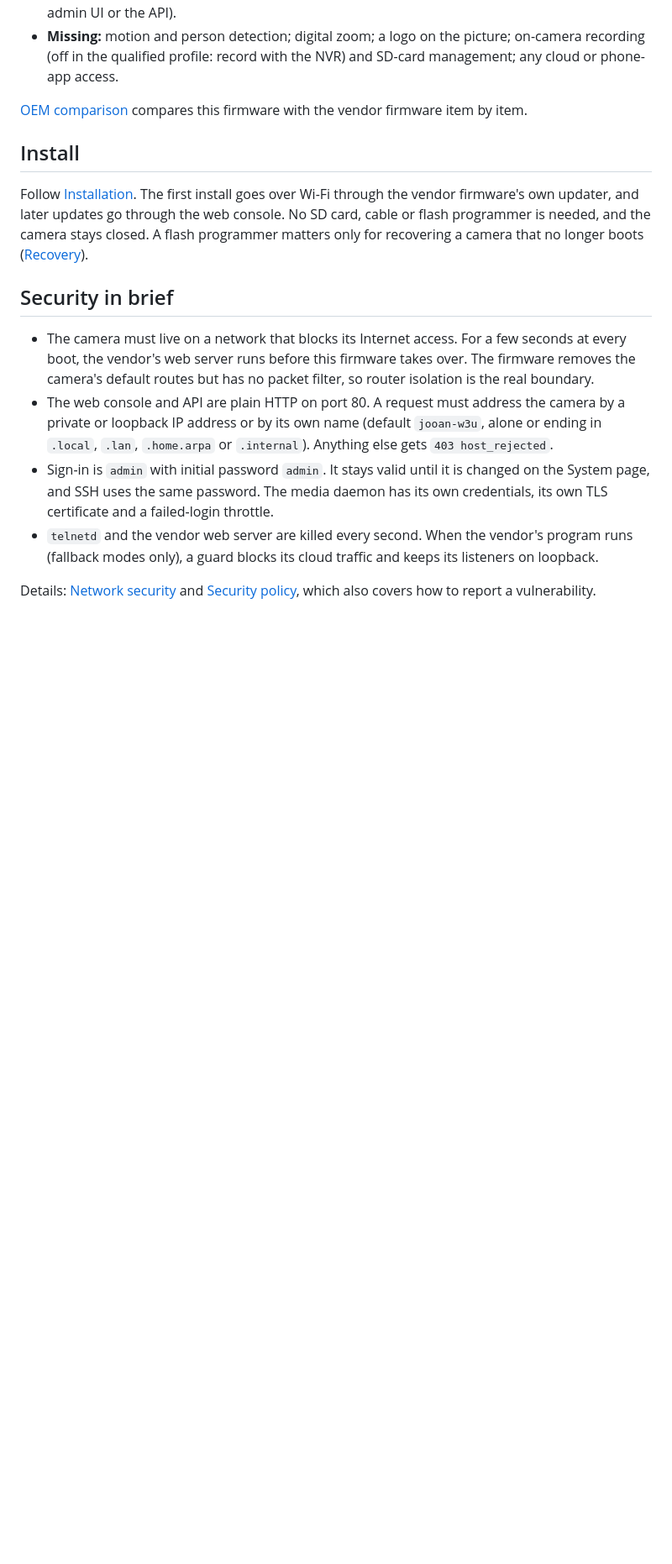
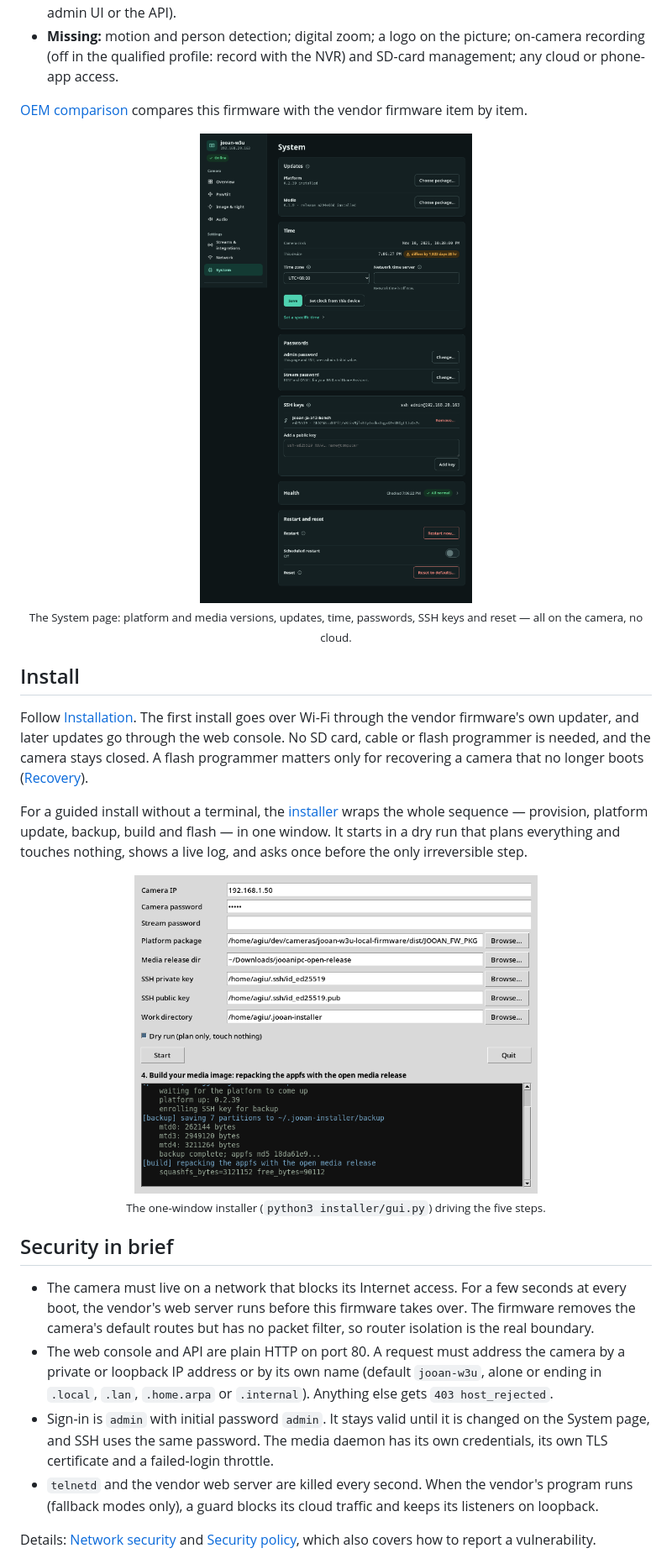
Before and after one commit to ADCDS/jooan-w3u-local-firmware, a Markdown page: README.md, the part around one of its changes. Shown at 84% size. GitHub-like rendering; pictures changed too: docs/images/gui-running.png (added), docs/images/webui-system.png (added); blank space fills up the shorter version.

```diff
--- a/README.md
+++ b/README.md
@@ -87,6 +98,14 @@ With 0.2.39 and its media layer:
 [OEM comparison](docs/OEM-COMPARISON.md) compares this firmware with the
 vendor firmware item by item.
 
+<p align="center">
+  <img src="docs/images/webui-system.png" width="480"
+       alt="The web console System page showing Platform 0.2.39 and Media 0.1.0 installed, plus update, time, password, SSH-key and restart controls">
+  <br>
+  <sub>The System page: platform and media versions, updates, time, passwords,
+  SSH keys and reset — all on the camera, no cloud.</sub>
+</p>
+
 ## Install
 
 Follow [Installation](docs/INSTALL.md). The first install goes over Wi-Fi
@@ -94,6 +113,18 @@ through the vendor firmware's own updater, and later updates go through the
 web console. No SD card, cable or flash programmer is needed, and the camera
 stays closed. A flash programmer matters only for recovering a camera that no
 longer boots ([Recovery](docs/RECOVERY.md)).
+
+For a guided install without a terminal, the [installer](installer/) wraps the
+whole sequence — provision, platform update, backup, build and flash — in one
+window. It starts in a dry run that plans everything and touches nothing, shows
+a live log, and asks once before the only irreversible step.
+
+<p align="center">
+  <img src="docs/images/gui-running.png" width="480"
+       alt="The installer window: a form for the camera address, packages and keys, a Dry run checkbox, and a colour-coded live log of the five install steps">
+  <br>
+  <sub>The one-window installer (<code>python3 installer/gui.py</code>) driving the five steps.</sub>
+</p>
 
 ## Security in brief
 
```
Also changed, not shown: other parts of README.md (+17 -6 lines), docs/images/gui-start.png (added), docs/images/webui-overview.png (added), docs/images/webui-signin.png (added).
